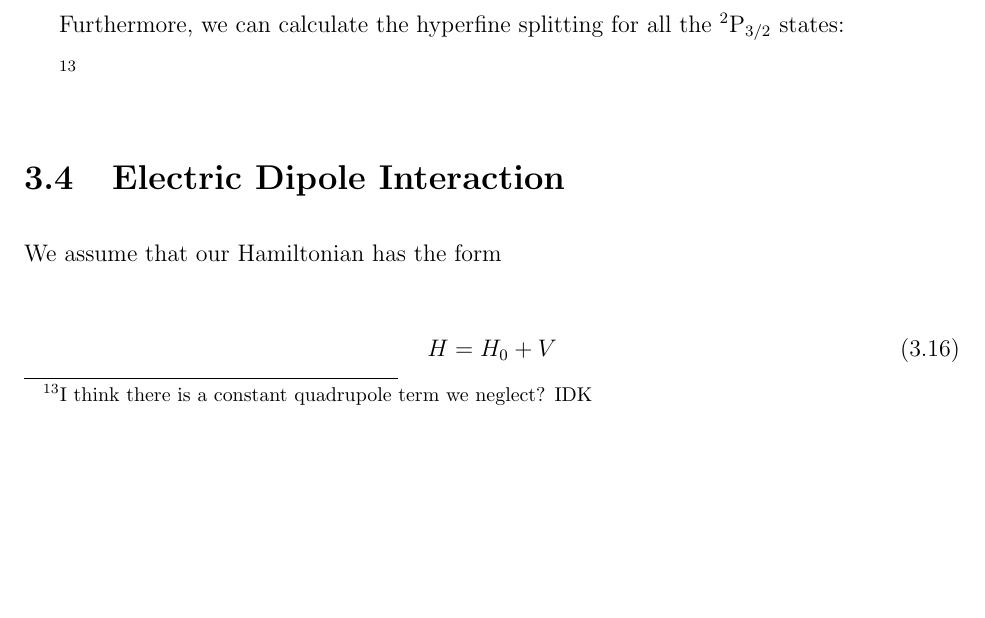
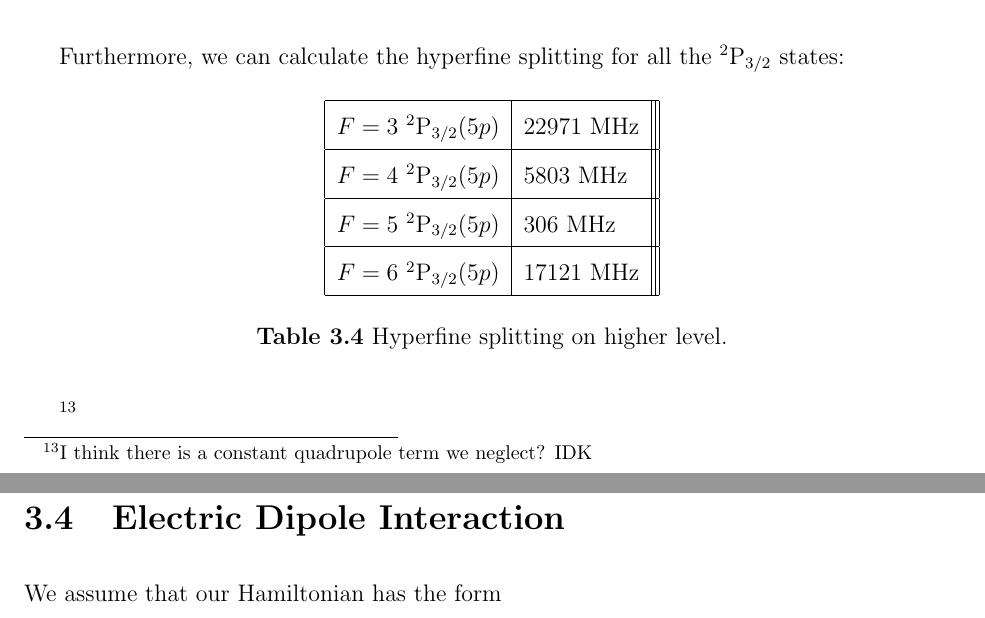
Before and after one commit to jlarchibald/masters_thesis, a LaTeX thesis (masterTHESIS/Thesis.tex, which reads masterTHESIS/theAtoms.tex): part of page 32 of 87 before the commit and two parts of pages 32 and 33 of 87 after it, the two joined at a grey line, cut so that both start at the same text, the shorter picture padded with empty space. Compiled offline with pdfLaTeX.

Commit message:
worked on ch 3

```diff
--- a/masterTHESIS/theAtoms.tex
+++ b/masterTHESIS/theAtoms.tex
@@ -230,6 +230,21 @@ W_{F=4}-W_{F=5}&=5000 \quad \mathrm{MHz}
 Furthermore, we can calculate the hyperfine splitting for all the $^2$P$_{3/2}$ states:
 
 
+\begin{table}[h]
+\centering
+\begin{tabular}{|l|l|||r|}
+\hline
+%$F=4$ $^2$S$_{1/2} (5s)$ & Ground state  \\ \hline
+%$F=5$ $^2$S$_{1/2} (5s)$ & Ground state  \\ \hline
+$F=3$ $^2$P$_{3/2} (5p)$ & 22971  MHz\\ \hline
+$F=4$ $^2$P$_{3/2} (5p)$ &  5803 MHz\\ \hline
+$F=5$ $^2$P$_{3/2} (5p)$ &  306 MHz\\ \hline
+$F=6$ $^2$P$_{3/2} (5p)$ &   17121 MHz\\ \hline
+\end{tabular}
+\caption{Hyperfine splitting on higher level.}
+\label{tableOfHyperfine deetuings}
+\end{table}
+
 
 \footnote{I think there is a constant quadrupole term we neglect? IDK}
 
```
